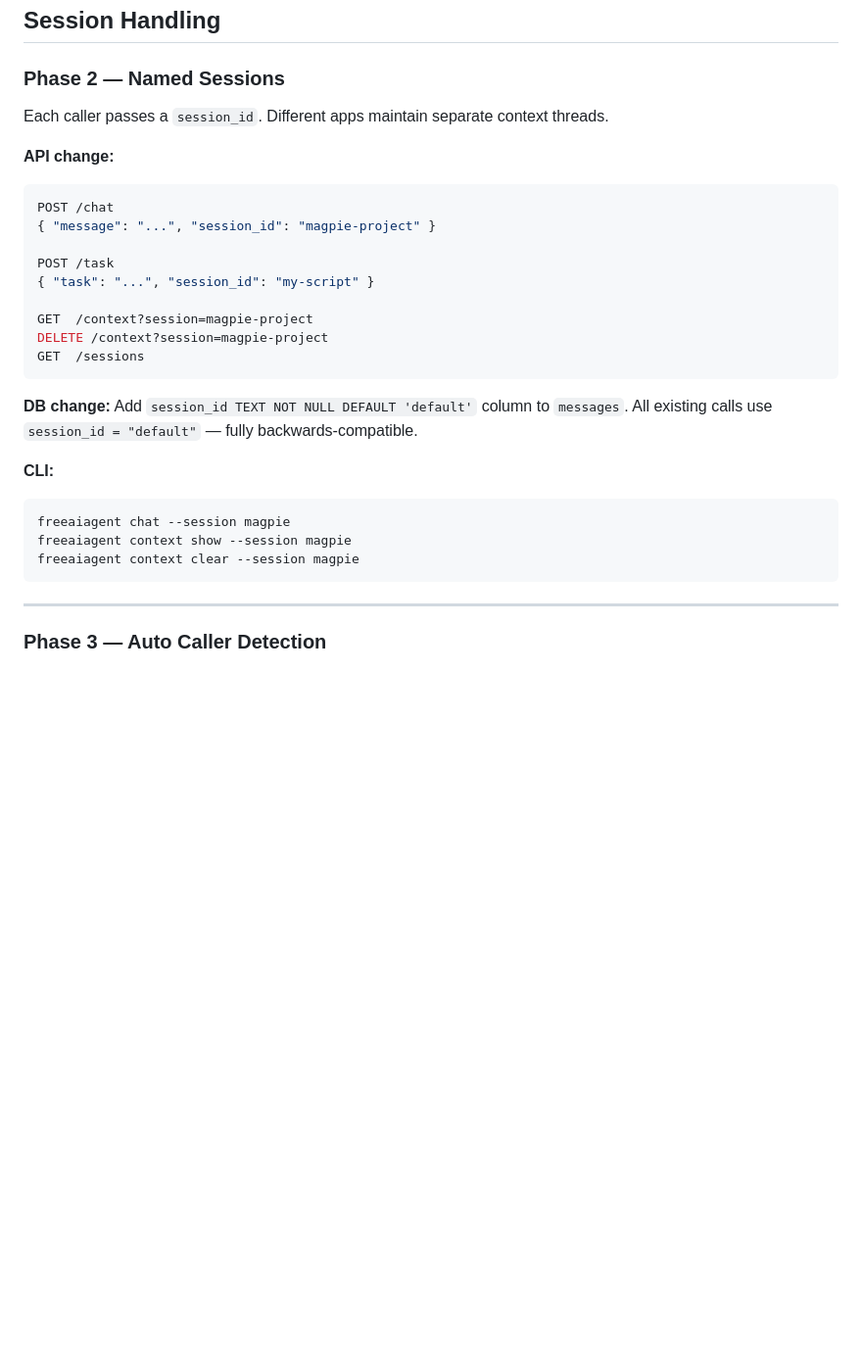
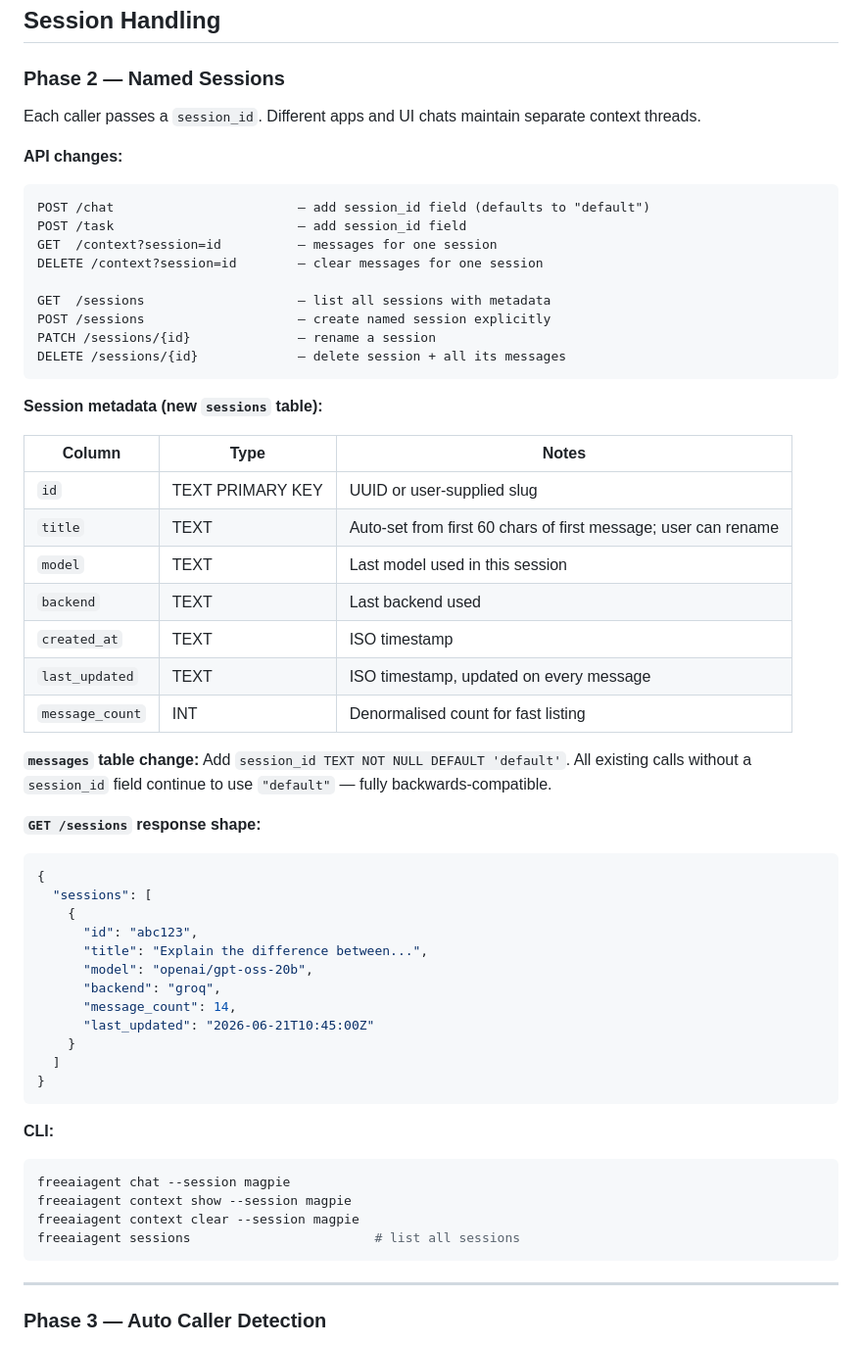
Before and after one commit to shubham10divakar/freeaiagent, a Markdown page: PLANS.md, the part around one of its changes. Shown at 98% size. Rendered like a GitHub page; blank space fills up the shorter version.

````diff
--- a/PLANS.md
+++ b/PLANS.md
@@ -137,29 +137,58 @@ Out-of-order messages can confuse some models.
 
 ### Phase 2 — Named Sessions
 
-Each caller passes a `session_id`. Different apps maintain separate context threads.
+Each caller passes a `session_id`. Different apps and UI chats maintain separate context threads.
 
-**API change:**
-```json
-POST /chat
-{ "message": "...", "session_id": "magpie-project" }
+**API changes:**
+```
+POST /chat                        — add session_id field (defaults to "default")
+POST /task                        — add session_id field
+GET  /context?session=id          — messages for one session
+DELETE /context?session=id        — clear messages for one session
 
-POST /task
-{ "task": "...", "session_id": "my-script" }
-
-GET  /context?session=magpie-project
-DELETE /context?session=magpie-project
-GET  /sessions
+GET  /sessions                    — list all sessions with metadata
+POST /sessions                    — create named session explicitly
+PATCH /sessions/{id}              — rename a session
+DELETE /sessions/{id}             — delete session + all its messages
 ```
 
-**DB change:** Add `session_id TEXT NOT NULL DEFAULT 'default'` column to `messages`.
-All existing calls use `session_id = "default"` — fully backwards-compatible.
+**Session metadata (new `sessions` table):**
+
+| Column | Type | Notes |
+|---|---|---|
+| `id` | TEXT PRIMARY KEY | UUID or user-supplied slug |
+| `title` | TEXT | Auto-set from first 60 chars of first message; user can rename |
+| `model` | TEXT | Last model used in this session |
+| `backend` | TEXT | Last backend used |
+| `created_at` | TEXT | ISO timestamp |
+| `last_updated` | TEXT | ISO timestamp, updated on every message |
+| `message_count` | INT | Denormalised count for fast listing |
+
+**`messages` table change:** Add `session_id TEXT NOT NULL DEFAULT 'default'`.
+All existing calls without a `session_id` field continue to use `"default"` — fully backwards-compatible.
+
+**`GET /sessions` response shape:**
+```json
+{
+  "sessions": [
+    {
+      "id": "abc123",
+      "title": "Explain the difference between...",
+      "model": "openai/gpt-oss-20b",
+      "backend": "groq",
+      "message_count": 14,
+      "last_updated": "2026-06-21T10:45:00Z"
+    }
+  ]
+}
+```
 
 **CLI:**
 ```bash
 freeaiagent chat --session magpie
 freeaiagent context show --session magpie
 freeaiagent context clear --session magpie
+freeaiagent sessions                        # list all sessions
 ```
 
 ---
````
Also changed, not shown: other parts of PLANS.md (+56 -5 lines).
